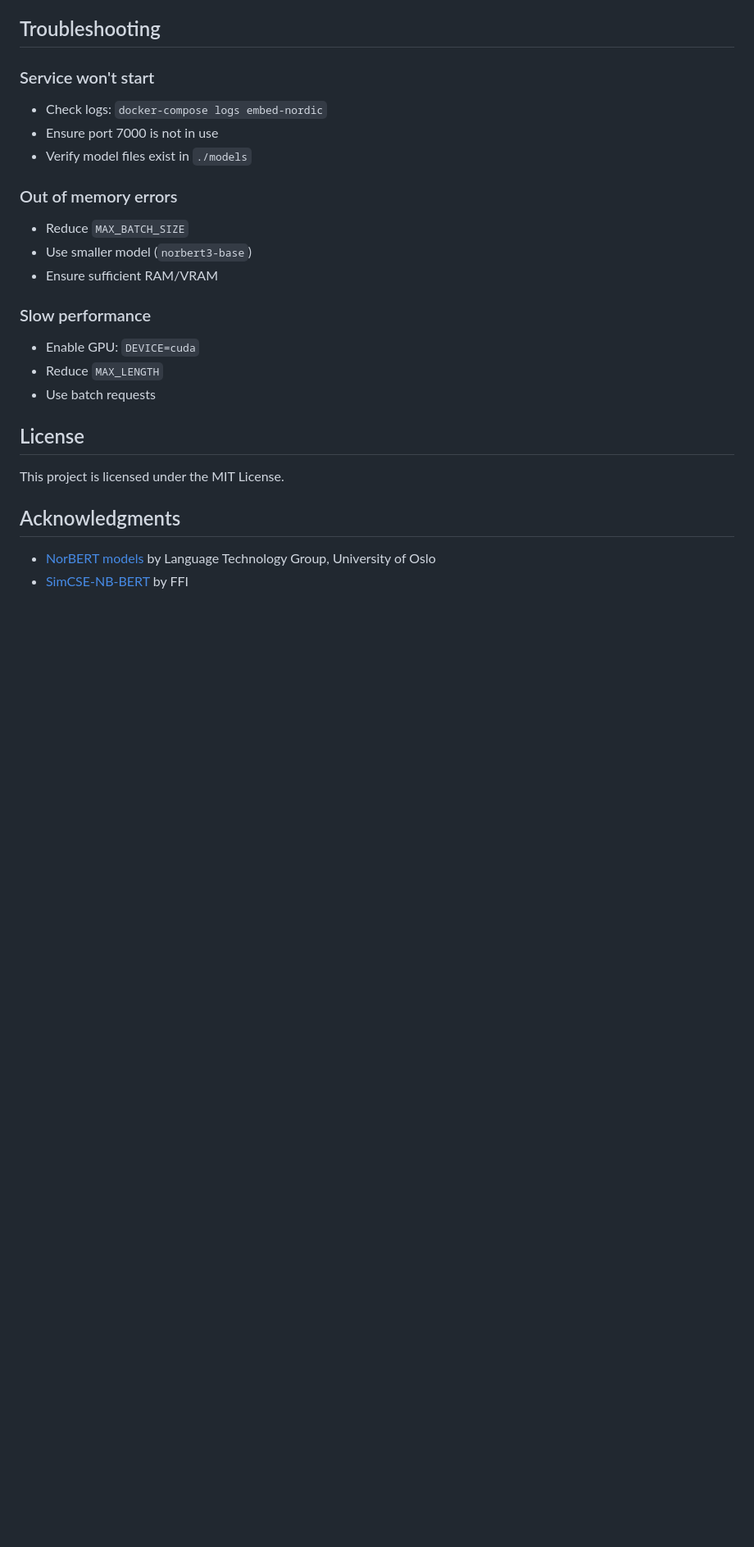
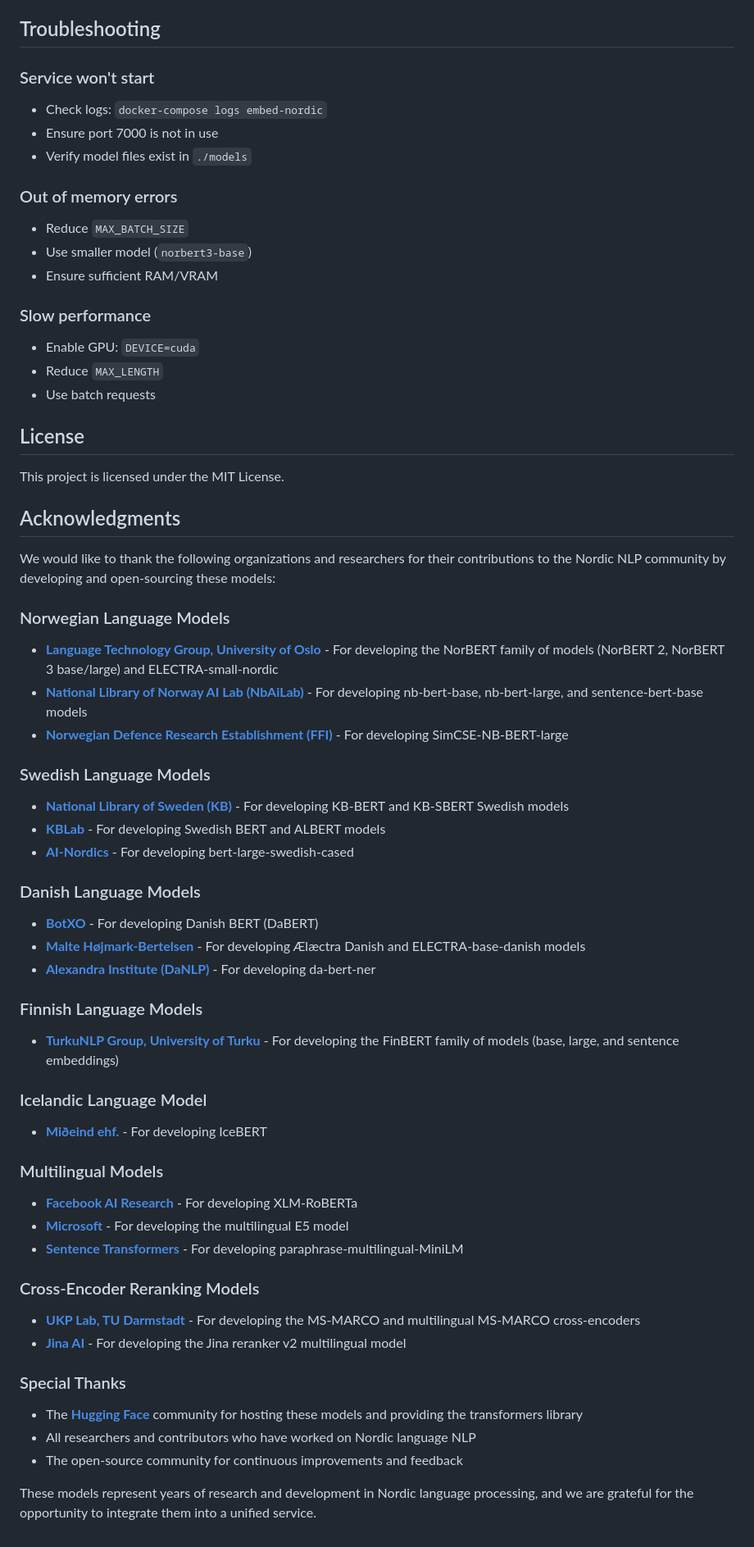
Before and after one commit to baardove/nordicembed, a Markdown page: README.md, the part around one of its changes. Shown at 82% size. GitHub-like rendering; blank space fills up the shorter version.

```diff
--- a/README.md
+++ b/README.md
@@ -680,11 +682,49 @@ docker build -t embed-nordic .
 - Reduce `MAX_LENGTH`
 - Use batch requests
 
+
 ## License
 
 This project is licensed under the MIT License.
 
+
 ## Acknowledgments
 
-- [NorBERT models](https://github.com/ltgoslo/norbert2) by Language Technology Group, University of Oslo
-- [SimCSE-NB-BERT](https://huggingface.co/FFI/SimCSE-NB-BERT-large) by FFI
+We would like to thank the following organizations and researchers for their contributions to the Nordic NLP community by developing and open-sourcing these models:
+
+### Norwegian Language Models
+- **[Language Technology Group, University of Oslo](https://www.mn.uio.no/ifi/english/research/groups/ltg/)** - For developing the NorBERT family of models (NorBERT 2, NorBERT 3 base/large) and ELECTRA-small-nordic
+- **[National Library of Norway AI Lab (NbAiLab)](https://github.com/NBAiLab)** - For developing nb-bert-base, nb-bert-large, and sentence-bert-base models
+- **[Norwegian Defence Research Establishment (FFI)](https://www.ffi.no/)** - For developing SimCSE-NB-BERT-large
+
+### Swedish Language Models
+- **[National Library of Sweden (KB)](https://www.kb.se/)** - For developing KB-BERT and KB-SBERT Swedish models
+- **[KBLab](https://github.com/Kungbib/swedish-bert-models)** - For developing Swedish BERT and ALBERT models
+- **[AI-Nordics](https://github.com/AI-Nordics)** - For developing bert-large-swedish-cased
+
+### Danish Language Models
+- **[BotXO](https://www.botxo.ai/)** - For developing Danish BERT (DaBERT)
+- **[Malte Højmark-Bertelsen](https://github.com/MalteHB)** - For developing Ælæctra Danish and ELECTRA-base-danish models
+- **[Alexandra Institute (DaNLP)](https://github.com/alexandrainst/danlp)** - For developing da-bert-ner
+
+### Finnish Language Models
+- **[TurkuNLP Group, University of Turku](https://turkunlp.org/)** - For developing the FinBERT family of models (base, large, and sentence embeddings)
+
+### Icelandic Language Model
+- **[Miðeind ehf.](https://mideind.is/)** - For developing IceBERT
+
+### Multilingual Models
+- **[Facebook AI Research](https://ai.facebook.com/)** - For developing XLM-RoBERTa
+- **[Microsoft](https://www.microsoft.com/)** - For developing the multilingual E5 model
+- **[Sentence Transformers](https://www.sbert.net/)** - For developing paraphrase-multilingual-MiniLM
+
+### Cross-Encoder Reranking Models
+- **[UKP Lab, TU Darmstadt](https://www.ukp.tu-darmstadt.de/)** - For developing the MS-MARCO and multilingual MS-MARCO cross-encoders
+- **[Jina AI](https://jina.ai/)** - For developing the Jina reranker v2 multilingual model
+
+### Special Thanks
+- The **[Hugging Face](https://huggingface.co/)** community for hosting these models and providing the transformers library
+- All researchers and contributors who have worked on Nordic language NLP
+- The open-source community for continuous improvements and feedback
+
+These models represent years of research and development in Nordic language processing, and we are grateful for the opportunity to integrate them into a unified service.
```
Also changed, not shown: other parts of README.md (+2 -0 lines).
